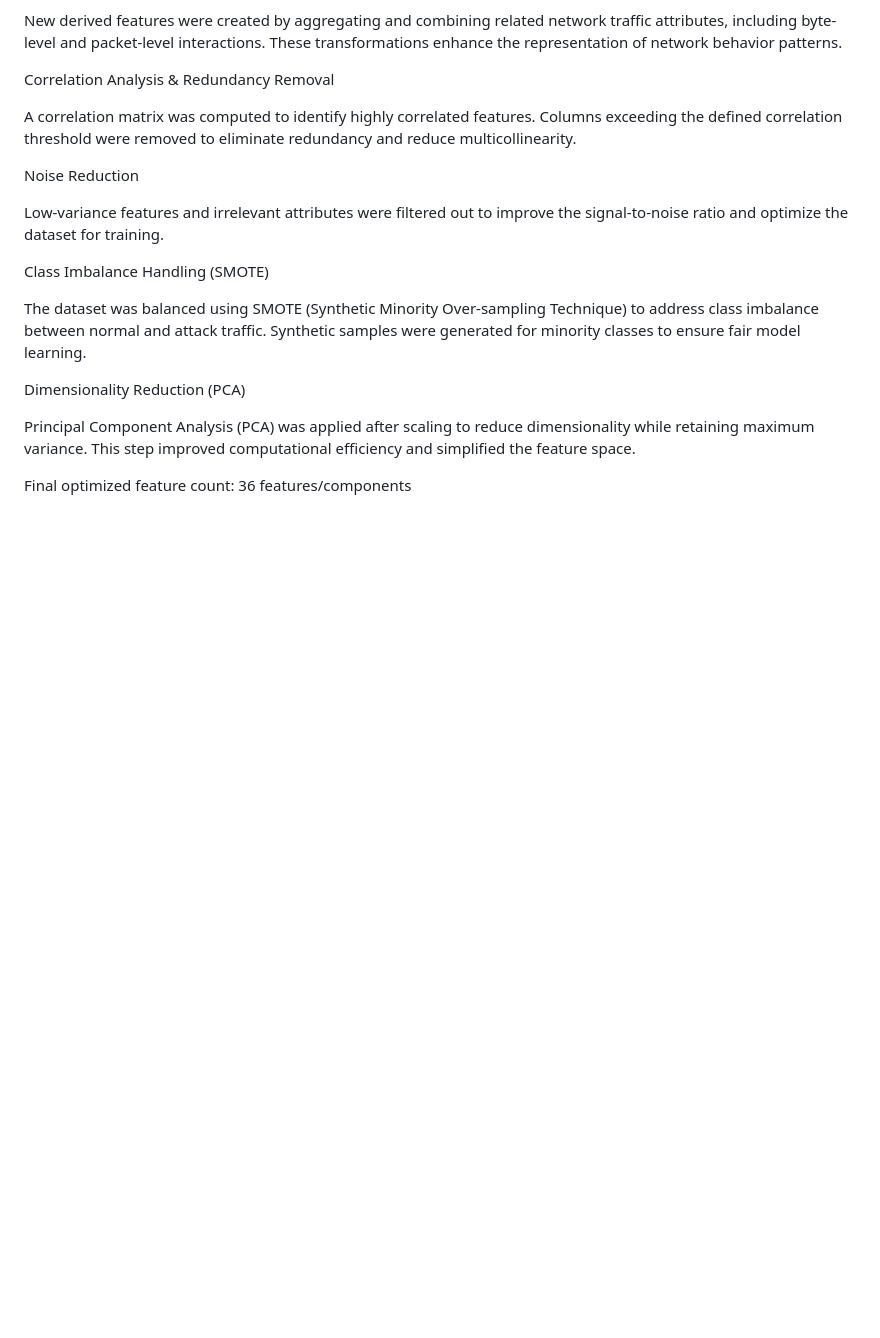
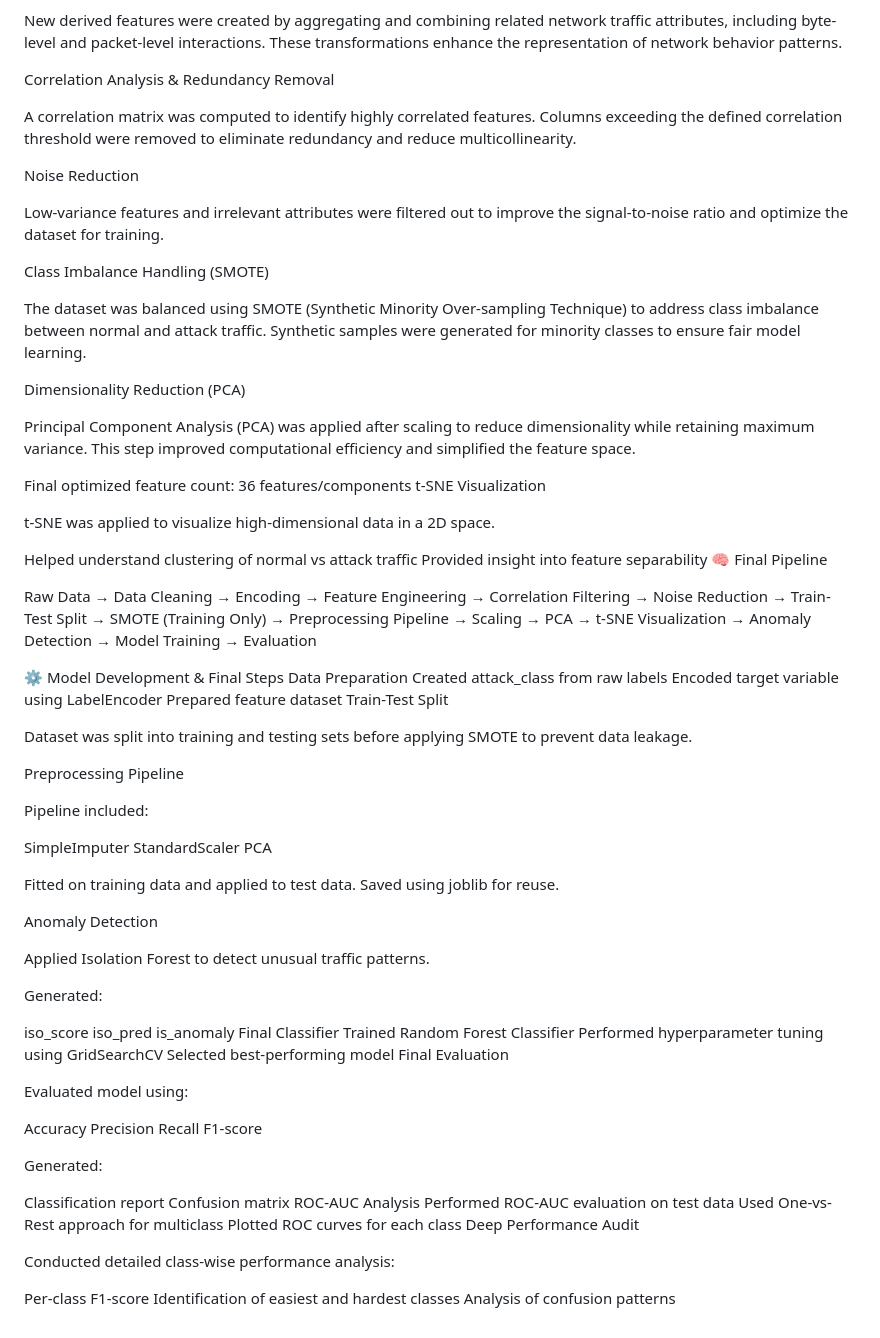
Before and after one commit to mailech/SentinelNet-AI-Powered-Network-Intrusion-Detection-System-, a Markdown page: README.md, the part around the change. Rendered like a GitHub page; blank space fills up the shorter version.

```diff
--- a/README.md
+++ b/README.md
@@ -118,3 +118,84 @@ Dimensionality Reduction (PCA)
 Principal Component Analysis (PCA) was applied after scaling to reduce dimensionality while retaining maximum variance. This step improved computational efficiency and simplified the feature space.
 
 Final optimized feature count: 36 features/components
+t-SNE Visualization
+
+t-SNE was applied to visualize high-dimensional data in a 2D space.
+
+Helped understand clustering of normal vs attack traffic
+Provided insight into feature separability
+🧠 Final Pipeline
+
+Raw Data
+→ Data Cleaning
+→ Encoding
+→ Feature Engineering
+→ Correlation Filtering
+→ Noise Reduction
+→ Train-Test Split
+→ SMOTE (Training Only)
+→ Preprocessing Pipeline
+→ Scaling
+→ PCA
+→ t-SNE Visualization
+→ Anomaly Detection
+→ Model Training
+→ Evaluation
+
+⚙️ Model Development & Final Steps
+Data Preparation
+Created attack_class from raw labels
+Encoded target variable using LabelEncoder
+Prepared feature dataset
+Train-Test Split
+
+Dataset was split into training and testing sets before applying SMOTE to prevent data leakage.
+
+Preprocessing Pipeline
+
+Pipeline included:
+
+SimpleImputer
+StandardScaler
+PCA
+
+Fitted on training data and applied to test data.
+Saved using joblib for reuse.
+
+Anomaly Detection
+
+Applied Isolation Forest to detect unusual traffic patterns.
+
+Generated:
+
+iso_score
+iso_pred
+is_anomaly
+Final Classifier
+Trained Random Forest Classifier
+Performed hyperparameter tuning using GridSearchCV
+Selected best-performing model
+Final Evaluation
+
+Evaluated model using:
+
+Accuracy
+Precision
+Recall
+F1-score
+
+Generated:
+
+Classification report
+Confusion matrix
+ROC-AUC Analysis
+Performed ROC-AUC evaluation on test data
+Used One-vs-Rest approach for multiclass
+Plotted ROC curves for each class
+Deep Performance Audit
+
+Conducted detailed class-wise performance analysis:
+
+Per-class F1-score
+Identification of easiest and hardest classes
+Analysis of confusion patterns
```
